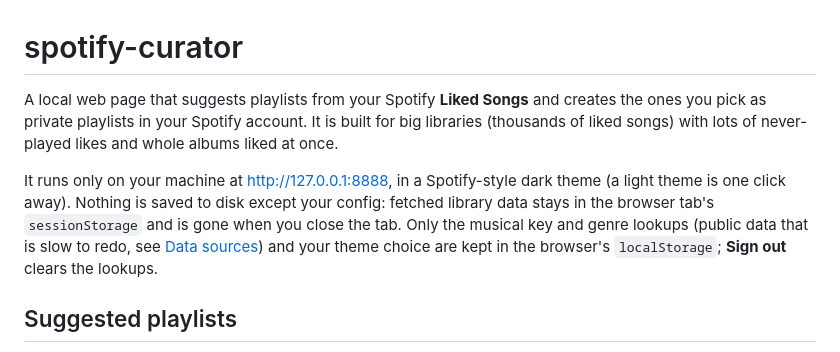
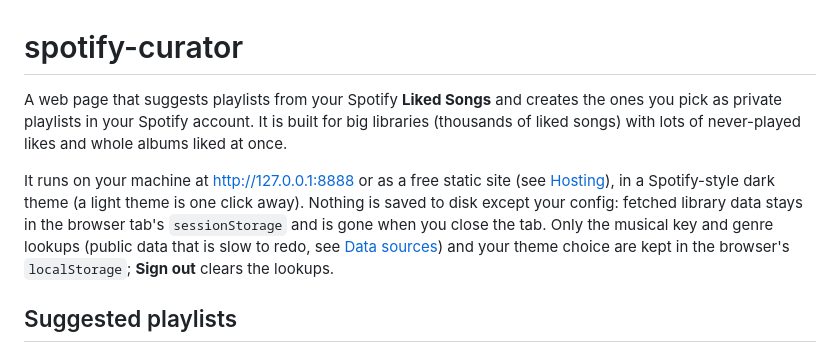
Before and after one commit to bxant/spotify-curator, a Markdown page: README.md, the part around the change. GitHub-like rendering.

Commit message:
no-mistakes(document): Update README intro to mention hosted deployment

```diff
--- a/README.md
+++ b/README.md
@@ -1,8 +1,8 @@
 # spotify-curator
 
-A local web page that suggests playlists from your Spotify **Liked Songs** and creates the ones you pick as private playlists in your Spotify account. It is built for big libraries (thousands of liked songs) with lots of never-played likes and whole albums liked at once.
+A web page that suggests playlists from your Spotify **Liked Songs** and creates the ones you pick as private playlists in your Spotify account. It is built for big libraries (thousands of liked songs) with lots of never-played likes and whole albums liked at once.
 
-It runs only on your machine at http://127.0.0.1:8888, in a Spotify-style dark theme (a light theme is one click away). Nothing is saved to disk except your config: fetched library data stays in the browser tab's `sessionStorage` and is gone when you close the tab. Only the musical key and genre lookups (public data that is slow to redo, see [Data sources](#data-sources)) and your theme choice are kept in the browser's `localStorage`; **Sign out** clears the lookups.
+It runs on your machine at http://127.0.0.1:8888 or as a free static site (see [Hosting](#hosting)), in a Spotify-style dark theme (a light theme is one click away). Nothing is saved to disk except your config: fetched library data stays in the browser tab's `sessionStorage` and is gone when you close the tab. Only the musical key and genre lookups (public data that is slow to redo, see [Data sources](#data-sources)) and your theme choice are kept in the browser's `localStorage`; **Sign out** clears the lookups.
 
 ## Suggested playlists
 
```
